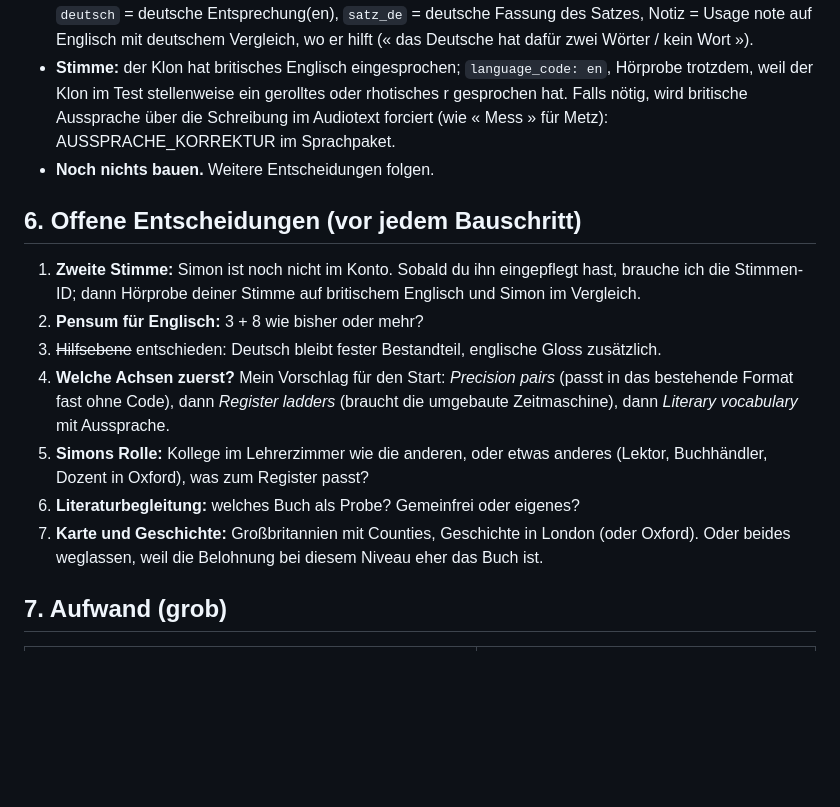
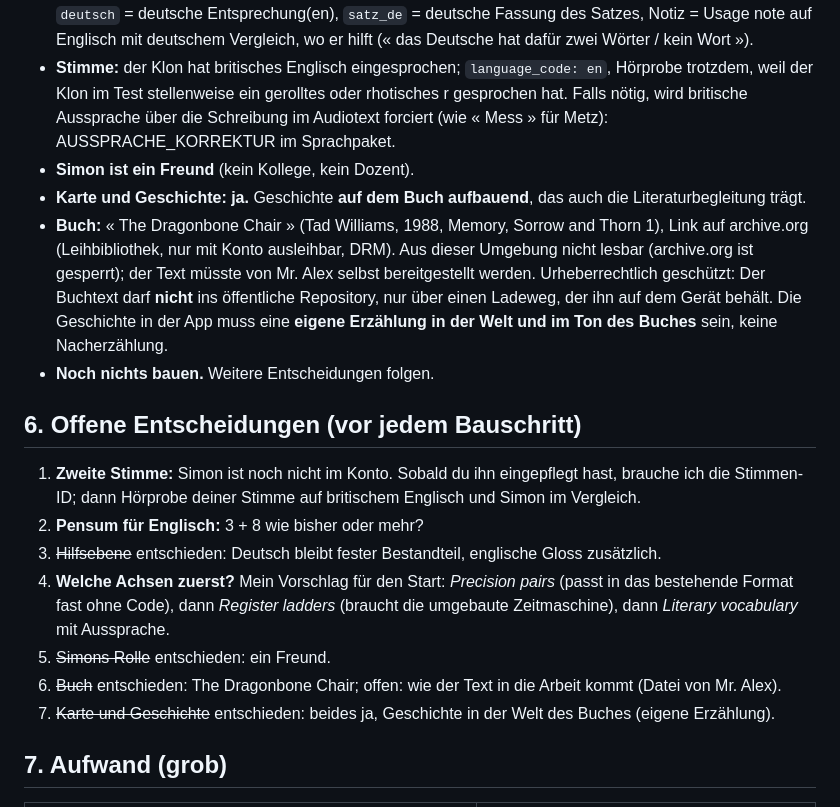
Before and after one commit to langenbachalex/Languages, a Markdown page: docs/en/brainstorming.md, the part around the change. GitHub-like rendering; blank space fills up the shorter version.

Commit message:
Brainstorming Englisch: Simon als Freund, Karte und Geschichte, Buch The Dragonbone Chair
Co-Authored-By: Claude Fable 5.1 <noreply@anthropic.com>
Claude-Session: https://claude.ai/code/session_01GiDvoyjh6LDcPvKaN3Lh1h

```diff
--- a/docs/en/brainstorming.md
+++ b/docs/en/brainstorming.md
@@ -68,6 +68,9 @@ Alle Achsen passen in das bestehende Format « 24 Einträge pro Thema, 3 Teile
 
 - **Bilingual bleibt.** Deutsch ist fester Bestandteil, nicht nur Notfallebene: Die deutsche Entsprechung steht neben jedem englischen Wort und jeder Wendung, weil es ums Denken in beiden Sprachen geht. Die englische Gloss (Definition, Synonymfeld) kommt dazu, ersetzt das Deutsche aber nicht. Praktisch: `deutsch` = deutsche Entsprechung(en), `satz_de` = deutsche Fassung des Satzes, Notiz = Usage note auf Englisch mit deutschem Vergleich, wo er hilft (« das Deutsche hat dafür zwei Wörter / kein Wort »).
 - **Stimme:** der Klon hat britisches Englisch eingesprochen; `language_code: en`, Hörprobe trotzdem, weil der Klon im Test stellenweise ein gerolltes oder rhotisches r gesprochen hat. Falls nötig, wird britische Aussprache über die Schreibung im Audiotext forciert (wie « Mess » für Metz): AUSSPRACHE_KORREKTUR im Sprachpaket.
+- **Simon ist ein Freund** (kein Kollege, kein Dozent).
+- **Karte und Geschichte: ja.** Geschichte **auf dem Buch aufbauend**, das auch die Literaturbegleitung trägt.
+- **Buch:** « The Dragonbone Chair » (Tad Williams, 1988, Memory, Sorrow and Thorn 1), Link auf archive.org (Leihbibliothek, nur mit Konto ausleihbar, DRM). Aus dieser Umgebung nicht lesbar (archive.org ist gesperrt); der Text müsste von Mr. Alex selbst bereitgestellt werden. Urheberrechtlich geschützt: Der Buchtext darf **nicht** ins öffentliche Repository, nur über einen Ladeweg, der ihn auf dem Gerät behält. Die Geschichte in der App muss eine **eigene Erzählung in der Welt und im Ton des Buches** sein, keine Nacherzählung.
 - **Noch nichts bauen.** Weitere Entscheidungen folgen.
 
 ## 6. Offene Entscheidungen (vor jedem Bauschritt)
@@ -76,9 +79,9 @@ Alle Achsen passen in das bestehende Format « 24 Einträge pro Thema, 3 Teile
 2. **Pensum für Englisch:** 3 + 8 wie bisher oder mehr?
 3. ~~Hilfsebene~~ entschieden: Deutsch bleibt fester Bestandteil, englische Gloss zusätzlich.
 4. **Welche Achsen zuerst?** Mein Vorschlag für den Start: *Precision pairs* (passt in das bestehende Format fast ohne Code), dann *Register ladders* (braucht die umgebaute Zeitmaschine), dann *Literary vocabulary* mit Aussprache.
-5. **Simons Rolle:** Kollege im Lehrerzimmer wie die anderen, oder etwas anderes (Lektor, Buchhändler, Dozent in Oxford), was zum Register passt?
-6. **Literaturbegleitung:** welches Buch als Probe? Gemeinfrei oder eigenes?
-7. **Karte und Geschichte:** Großbritannien mit Counties, Geschichte in London (oder Oxford). Oder beides weglassen, weil die Belohnung bei diesem Niveau eher das Buch ist.
+5. ~~Simons Rolle~~ entschieden: ein Freund.
+6. ~~Buch~~ entschieden: The Dragonbone Chair; offen: wie der Text in die Arbeit kommt (Datei von Mr. Alex).
+7. ~~Karte und Geschichte~~ entschieden: beides ja, Geschichte in der Welt des Buches (eigene Erzählung).
 
 ## 7. Aufwand (grob)
 
```
